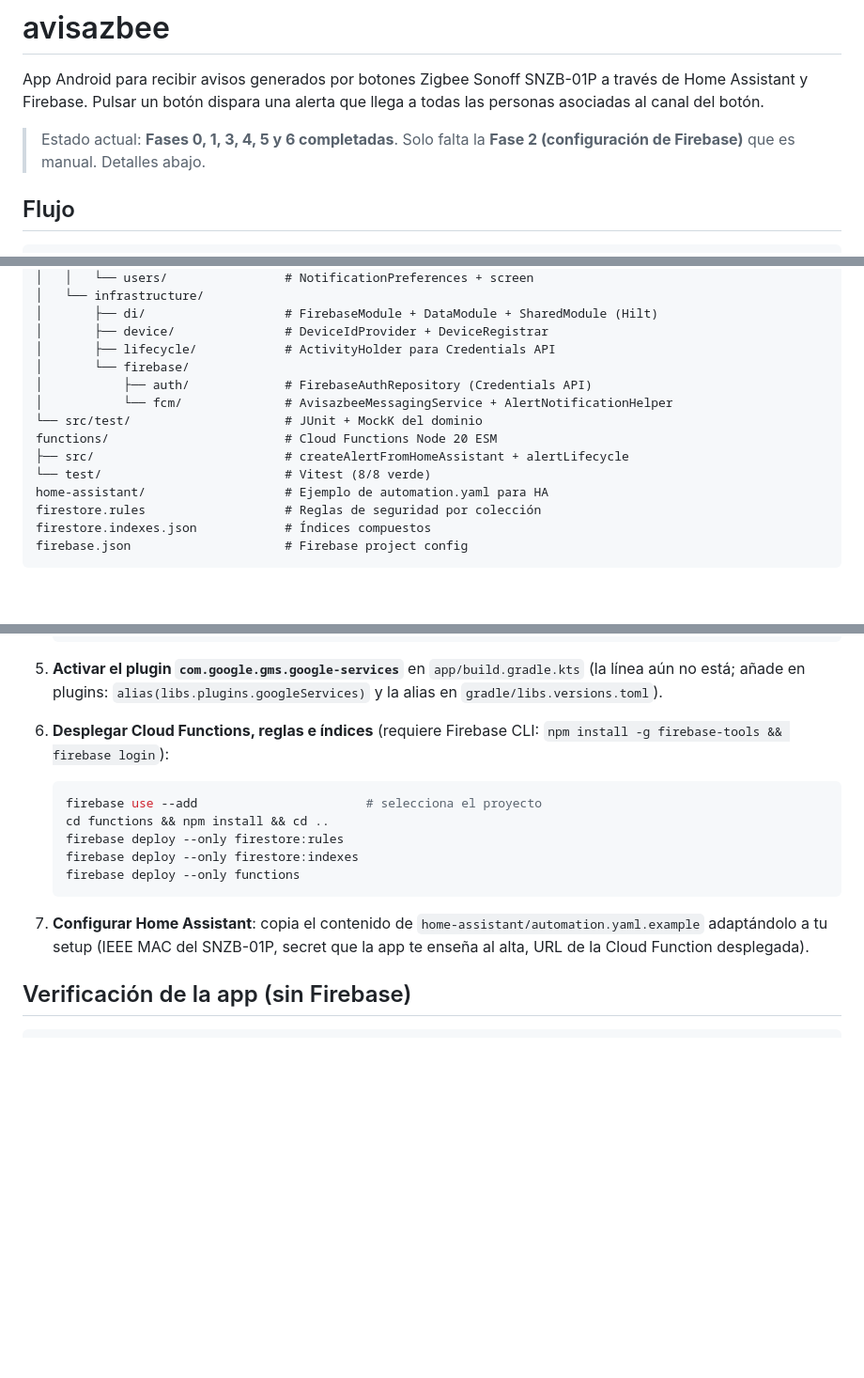
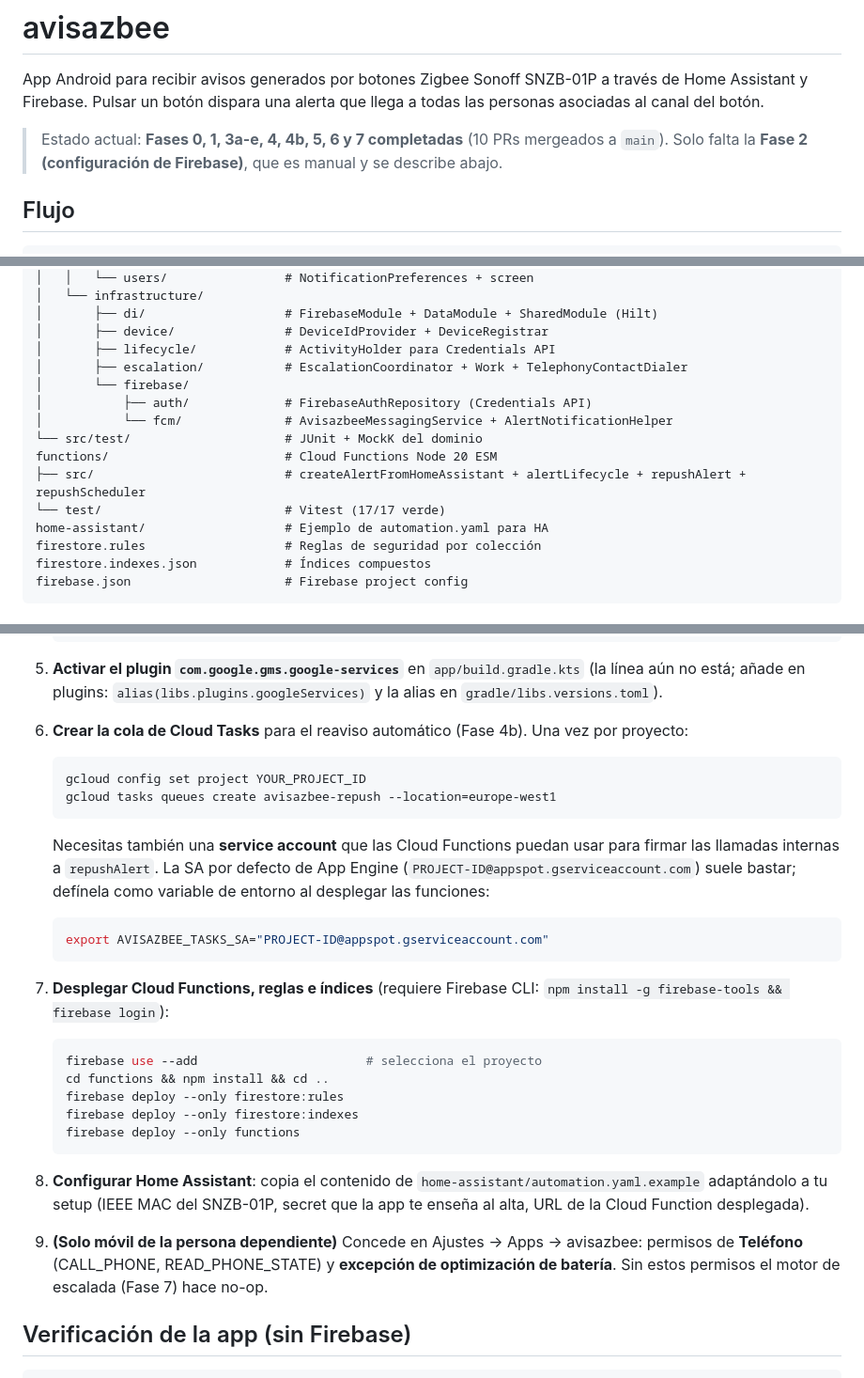
Before and after one commit to manufosela/avisazbee, a Markdown page: README.md, 3 parts joined by grey strips. Shown at 94% size. Drawn GitHub-style; blank space fills up the shorter version.

Commit message:
docs: refleja el estado real en README — incluidos Fase 4b y Fase 7 (#11)
- Marca fases 0, 1, 3a-e, 4, 4b, 5, 6 y 7 como completadas.
- Estructura del repo: añade infrastructure/escalation/ y aclara que
  functions/ ahora incluye repushAlert y repushScheduler.
- Test count actualizado a 17/17.
- Pasos manuales: ahora incluyen creación de cola Cloud Tasks y la
  variable AVISAZBEE_TASKS_SA, más un paso 9 para conceder permisos
  de teléfono y exención de batería al móvil dialer.

````diff
--- a/README.md
+++ b/README.md
@@ -4,8 +4,9 @@ App Android para recibir avisos generados por botones Zigbee Sonoff
 SNZB-01P a través de Home Assistant y Firebase. Pulsar un botón dispara
 una alerta que llega a todas las personas asociadas al canal del botón.
 
-> Estado actual: **Fases 0, 1, 3, 4, 5 y 6 completadas**. Solo falta la
-> **Fase 2 (configuración de Firebase)** que es manual. Detalles abajo.
+> Estado actual: **Fases 0, 1, 3a-e, 4, 4b, 5, 6 y 7 completadas** (10 PRs
+> mergeados a `main`). Solo falta la **Fase 2 (configuración de Firebase)**,
+> que es manual y se describe abajo.
 
 ## Flujo
 
@@ -33,13 +34,14 @@ app/                              # Aplicación Android Kotlin/Compose
 │       ├── di/                   # FirebaseModule + DataModule + SharedModule (Hilt)
 │       ├── device/               # DeviceIdProvider + DeviceRegistrar
 │       ├── lifecycle/            # ActivityHolder para Credentials API
+│       ├── escalation/           # EscalationCoordinator + Work + TelephonyContactDialer
 │       └── firebase/
 │           ├── auth/             # FirebaseAuthRepository (Credentials API)
 │           └── fcm/              # AvisazbeeMessagingService + AlertNotificationHelper
 └── src/test/                     # JUnit + MockK del dominio
 functions/                        # Cloud Functions Node 20 ESM
-├── src/                          # createAlertFromHomeAssistant + alertLifecycle
-└── test/                         # Vitest (8/8 verde)
+├── src/                          # createAlertFromHomeAssistant + alertLifecycle + repushAlert + repushScheduler
+└── test/                         # Vitest (17/17 verde)
 home-assistant/                   # Ejemplo de automation.yaml para HA
 firestore.rules                   # Reglas de seguridad por colección
 firestore.indexes.json            # Índices compuestos
@@ -85,7 +87,25 @@ La Fase 2 es **configuración manual** de Firebase. Pasos:
    `alias(libs.plugins.googleServices)` y la alias en
    `gradle/libs.versions.toml`).
 
-6. **Desplegar Cloud Functions, reglas e índices** (requiere Firebase
+6. **Crear la cola de Cloud Tasks** para el reaviso automático
+   (Fase 4b). Una vez por proyecto:
+
+   ```bash
+   gcloud config set project YOUR_PROJECT_ID
+   gcloud tasks queues create avisazbee-repush --location=europe-west1
+   ```
+
+   Necesitas también una **service account** que las Cloud Functions
+   puedan usar para firmar las llamadas internas a `repushAlert`. La
+   SA por defecto de App Engine (`PROJECT-ID@appspot.gserviceaccount.com`)
+   suele bastar; defínela como variable de entorno al desplegar las
+   funciones:
+
+   ```bash
+   export AVISAZBEE_TASKS_SA="PROJECT-ID@appspot.gserviceaccount.com"
+   ```
+
+7. **Desplegar Cloud Functions, reglas e índices** (requiere Firebase
    CLI: `npm install -g firebase-tools && firebase login`):
 
    ```bash
@@ -96,10 +116,15 @@ La Fase 2 es **configuración manual** de Firebase. Pasos:
    firebase deploy --only functions
    ```
 
-7. **Configurar Home Assistant**: copia el contenido de
+8. **Configurar Home Assistant**: copia el contenido de
    `home-assistant/automation.yaml.example` adaptándolo a tu setup
    (IEEE MAC del SNZB-01P, secret que la app te enseña al alta, URL de
    la Cloud Function desplegada).
+
+9. **(Solo móvil de la persona dependiente)** Concede en Ajustes →
+   Apps → avisazbee: permisos de **Teléfono** (CALL_PHONE,
+   READ_PHONE_STATE) y **excepción de optimización de batería**. Sin
+   estos permisos el motor de escalada (Fase 7) hace no-op.
 
 ## Verificación de la app (sin Firebase)
 
````
